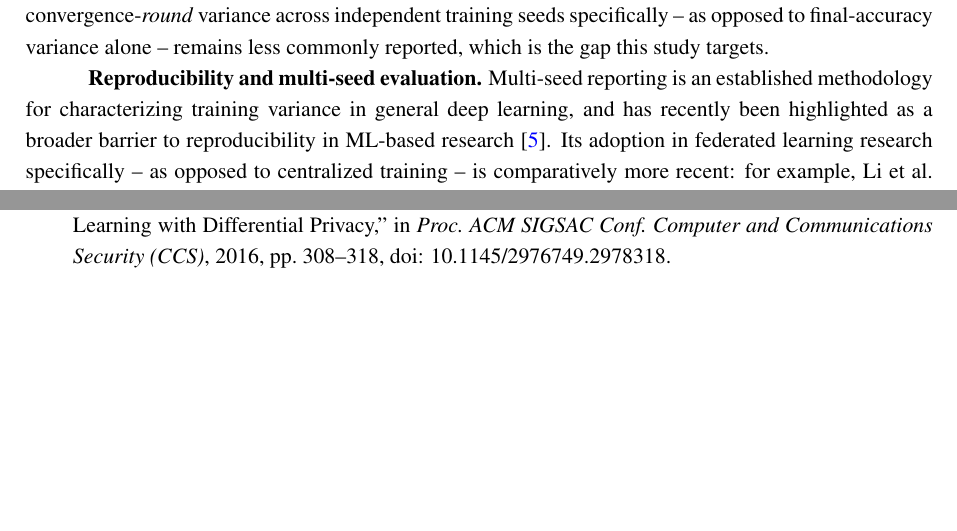
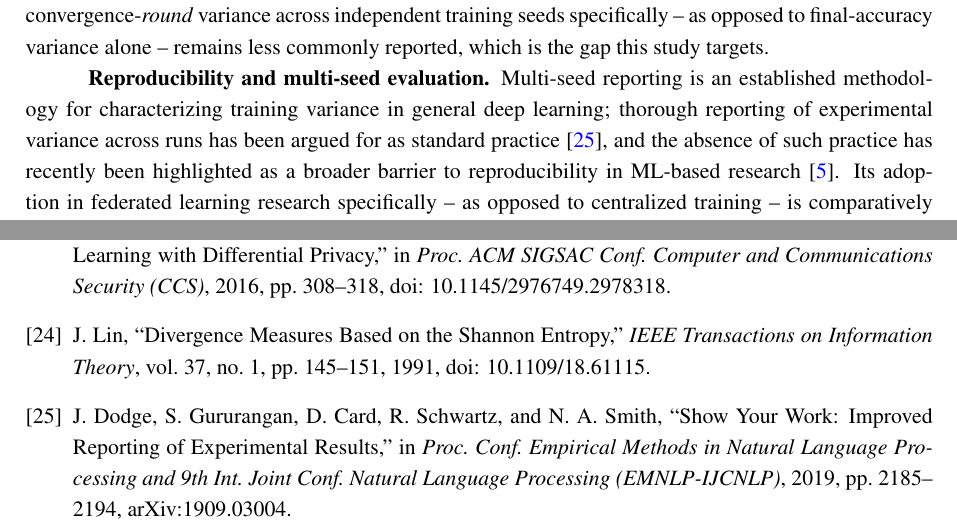
Before and after one commit to rachmadiantyy/fedx-palm, a LaTeX thesis (docs/thesis/manuscript/manuscript.tex): two parts of pages 4 and 21 of 21, joined at a grey line, cut so that both start at the same text, the shorter picture padded with empty space. Compiled offline with pdfLaTeX.

Commit message:
docs(manuscript): add 2 citations to reach 25-reference minimum (JUTIF)
Both cite methods/claims already used in the text but previously
uncited: Lin (1991) for the Jensen-Shannon divergence metric already
computed in Table tab:client-class, and Dodge et al. (2019) "Show Your
Work" in the Related Work reproducibility paragraph, alongside the
existing semmelrock2024/li2025fedgucci citations. 23 -> 25 references,
all cited in text, no orphaned bibitems.

```diff
--- a/docs/thesis/manuscript/manuscript.tex
+++ b/docs/thesis/manuscript/manuscript.tex
@@ -124,7 +124,7 @@ This is examined through three supporting questions: (i) does peak validation pe
 
 \textbf{Non-IID heterogeneity and convergence stability.} Non-IID client data is a well-documented source of federated optimization instability \cite{kairouz2021,hsu2019}. Normalization schemes that avoid dependence on cross-sample batch statistics, such as Group Normalization \cite{wu2018groupnorm}, have been proposed as one mitigation for batch-statistic instability under small, heterogeneous per-client batches \cite{li2021fedbn}. Recent work continues to characterize and address FedAvg's convergence behavior under Non-IID conditions \cite{interno2024}; however, convergence-\emph{round} variance across independent training seeds specifically -- as opposed to final-accuracy variance alone -- remains less commonly reported, which is the gap this study targets.
 
-\textbf{Reproducibility and multi-seed evaluation.} Multi-seed reporting is an established methodology for characterizing training variance in general deep learning, and has recently been highlighted as a broader barrier to reproducibility in ML-based research \cite{semmelrock2024}. Its adoption in federated learning research specifically -- as opposed to centralized training -- is comparatively more recent: for example, Li et al.\ report federated experiments averaged over three random seeds with mean/SD statistics \cite{li2025fedgucci}, though for model-landscape connectivity analysis rather than object-detection reproducibility. This study addresses a related but distinct gap by reporting three independent training seeds under a fixed Non-IID partition for a federated object-detection task, characterizing both outcome-level and trajectory-level reproducibility -- a distinction not, to the authors' knowledge, jointly reported for agricultural federated object detection.
+\textbf{Reproducibility and multi-seed evaluation.} Multi-seed reporting is an established methodology for characterizing training variance in general deep learning; thorough reporting of experimental variance across runs has been argued for as standard practice \cite{dodge2019}, and the absence of such practice has recently been highlighted as a broader barrier to reproducibility in ML-based research \cite{semmelrock2024}. Its adoption in federated learning research specifically -- as opposed to centralized training -- is comparatively more recent: for example, Li et al.\ report federated experiments averaged over three random seeds with mean/SD statistics \cite{li2025fedgucci}, though for model-landscape connectivity analysis rather than object-detection reproducibility. This study addresses a related but distinct gap by reporting three independent training seeds under a fixed Non-IID partition for a federated object-detection task, characterizing both outcome-level and trajectory-level reproducibility -- a distinction not, to the authors' knowledge, jointly reported for agricultural federated object detection.
 
 \section{Materials and Methods}
 
@@ -497,6 +497,10 @@ During the preparation of this manuscript, the author(s) used Claude (Anthropic)
 
 \bibitem{abadi2016} M. Abadi, A. Chu, I. Goodfellow, H. B. McMahan, I. Mironov, K. Talwar, and L. Zhang, ``Deep Learning with Differential Privacy,'' in \emph{Proc. ACM SIGSAC Conf. Computer and Communications Security (CCS)}, 2016, pp. 308--318, doi: 10.1145/2976749.2978318.
 
+\bibitem{lin1991jsd} J. Lin, ``Divergence Measures Based on the Shannon Entropy,'' \emph{IEEE Transactions on Information Theory}, vol. 37, no. 1, pp. 145--151, 1991, doi: 10.1109/18.61115.
+
+\bibitem{dodge2019} J. Dodge, S. Gururangan, D. Card, R. Schwartz, and N. A. Smith, ``Show Your Work: Improved Reporting of Experimental Results,'' in \emph{Proc. Conf. Empirical Methods in Natural Language Processing and 9th Int. Joint Conf. Natural Language Processing (EMNLP-IJCNLP)}, 2019, pp. 2185--2194, arXiv:1909.03004.
+
 \end{thebibliography}
 
 \end{document}
```
Also changed, not shown: docs/thesis/manuscript/manuscript.tex (2 more changed lines).
